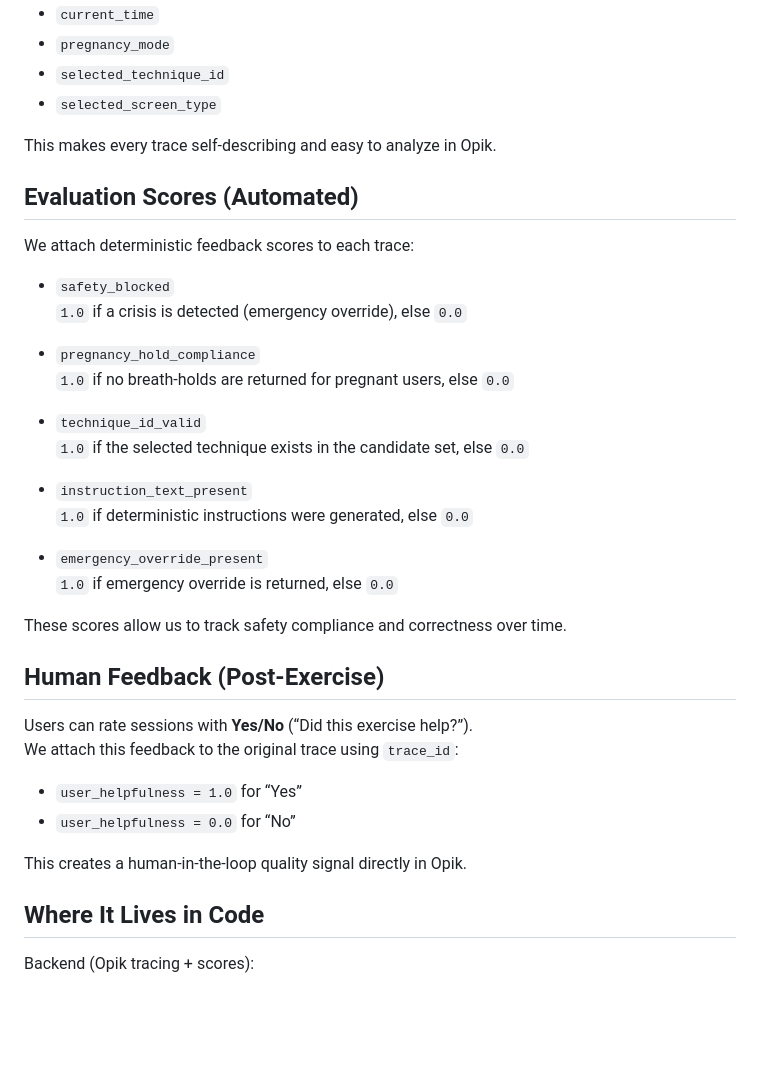
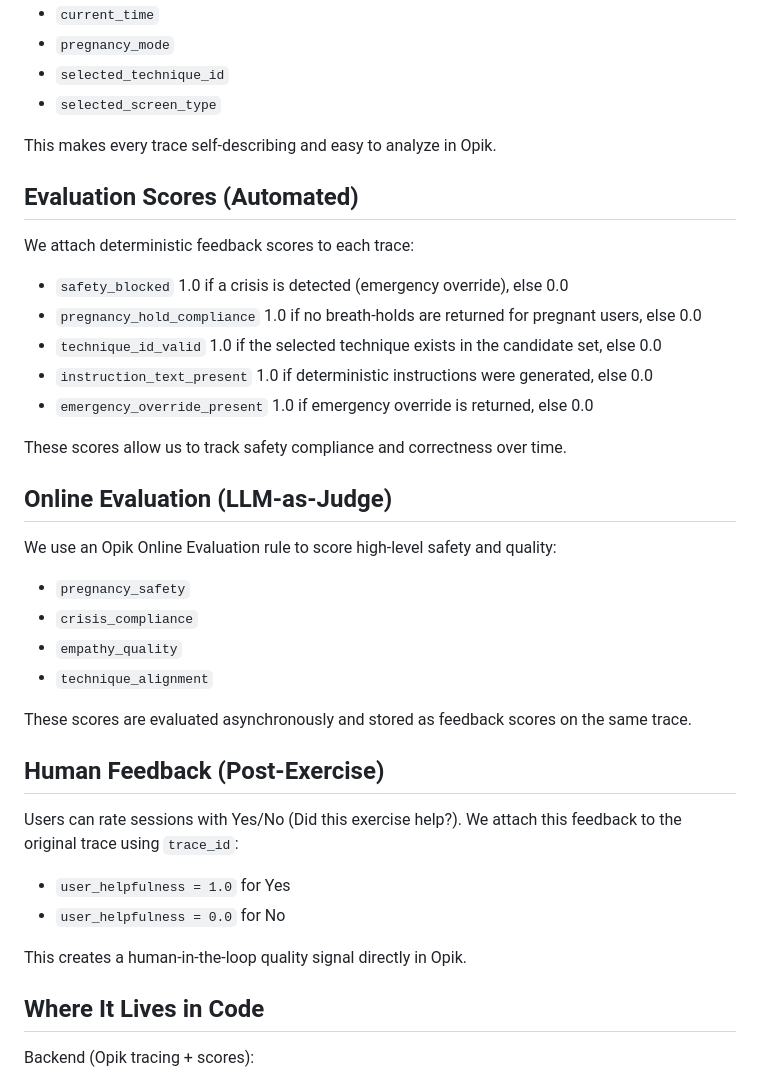
Before and after one commit to okanist/inuabreathagent, a Markdown page: OPIK_INTEGRATION.md, the part around one of its changes. Drawn GitHub-style; blank space fills up the shorter version.

```diff
--- a/OPIK_INTEGRATION.md
+++ b/OPIK_INTEGRATION.md
@@ -37,36 +36,39 @@ We store critical context at trace level, including:
 - `selected_technique_id`
 - `selected_screen_type`
 
-This makes every trace self‑describing and easy to analyze in Opik.
+This makes every trace self-describing and easy to analyze in Opik.
 
 ## Evaluation Scores (Automated)
 We attach deterministic feedback scores to each trace:
-
 - `safety_blocked`
-  `1.0` if a crisis is detected (emergency override), else `0.0`
-
+  1.0 if a crisis is detected (emergency override), else 0.0
 - `pregnancy_hold_compliance`
-  `1.0` if no breath‑holds are returned for pregnant users, else `0.0`
-
+  1.0 if no breath-holds are returned for pregnant users, else 0.0
 - `technique_id_valid`
-  `1.0` if the selected technique exists in the candidate set, else `0.0`
-
+  1.0 if the selected technique exists in the candidate set, else 0.0
 - `instruction_text_present`
-  `1.0` if deterministic instructions were generated, else `0.0`
-
+  1.0 if deterministic instructions were generated, else 0.0
 - `emergency_override_present`
-  `1.0` if emergency override is returned, else `0.0`
+  1.0 if emergency override is returned, else 0.0
 
 These scores allow us to track safety compliance and correctness over time.
 
-## Human Feedback (Post‑Exercise)
-Users can rate sessions with **Yes/No** (“Did this exercise help?”).
+## Online Evaluation (LLM-as-Judge)
+We use an Opik Online Evaluation rule to score high-level safety and quality:
+- `pregnancy_safety`
+- `crisis_compliance`
+- `empathy_quality`
+- `technique_alignment`
+
+These scores are evaluated asynchronously and stored as feedback scores on the same trace.
+
+## Human Feedback (Post-Exercise)
+Users can rate sessions with Yes/No (Did this exercise help?).
 We attach this feedback to the original trace using `trace_id`:
+- `user_helpfulness = 1.0` for Yes
+- `user_helpfulness = 0.0` for No
 
-- `user_helpfulness = 1.0` for “Yes”
-- `user_helpfulness = 0.0` for “No”
-
-This creates a human‑in‑the‑loop quality signal directly in Opik.
+This creates a human-in-the-loop quality signal directly in Opik.
 
 ## Where It Lives in Code
 Backend (Opik tracing + scores):
```
Also changed, not shown: other parts of OPIK_INTEGRATION.md (+31 -24 lines).
